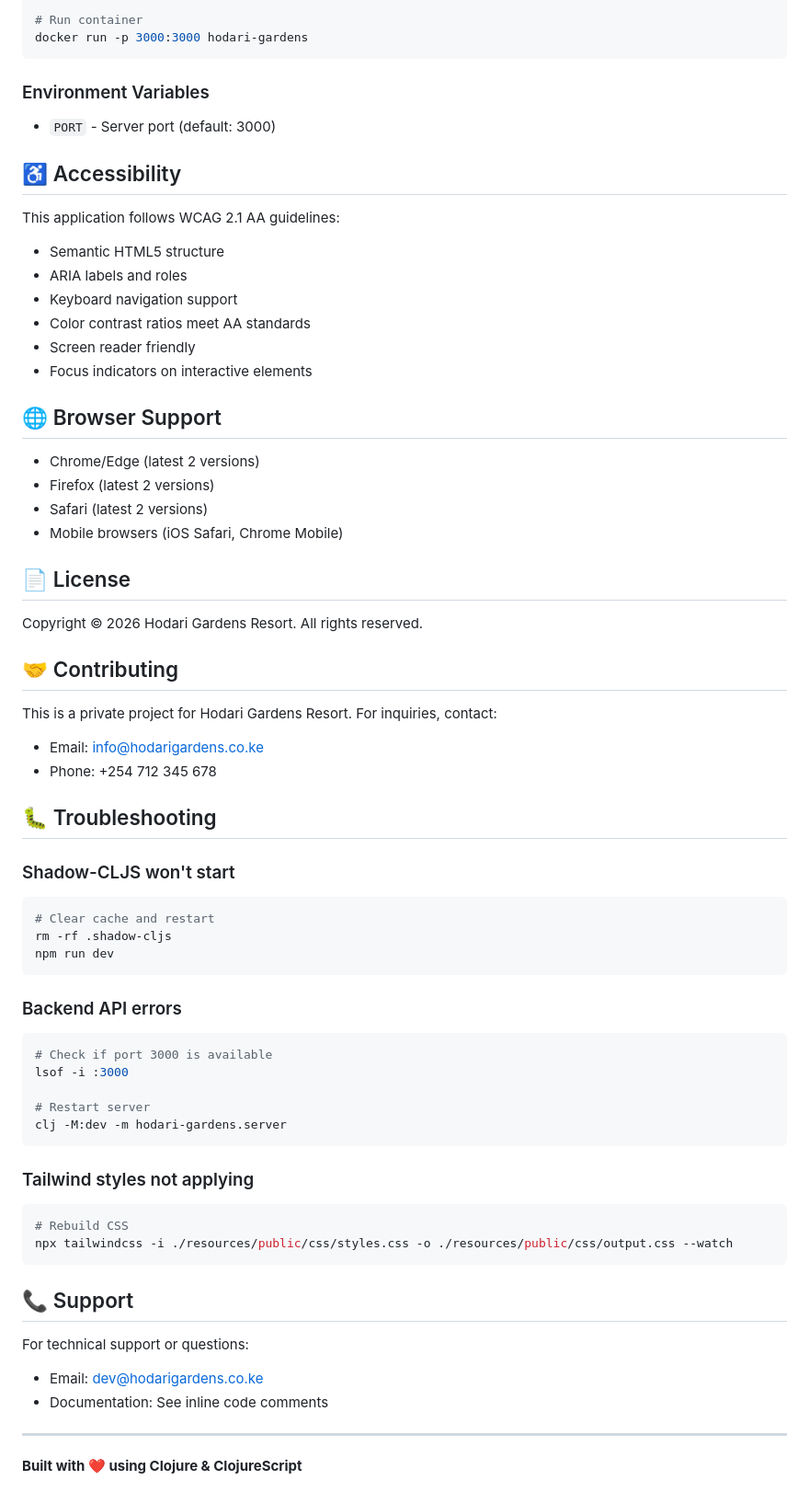
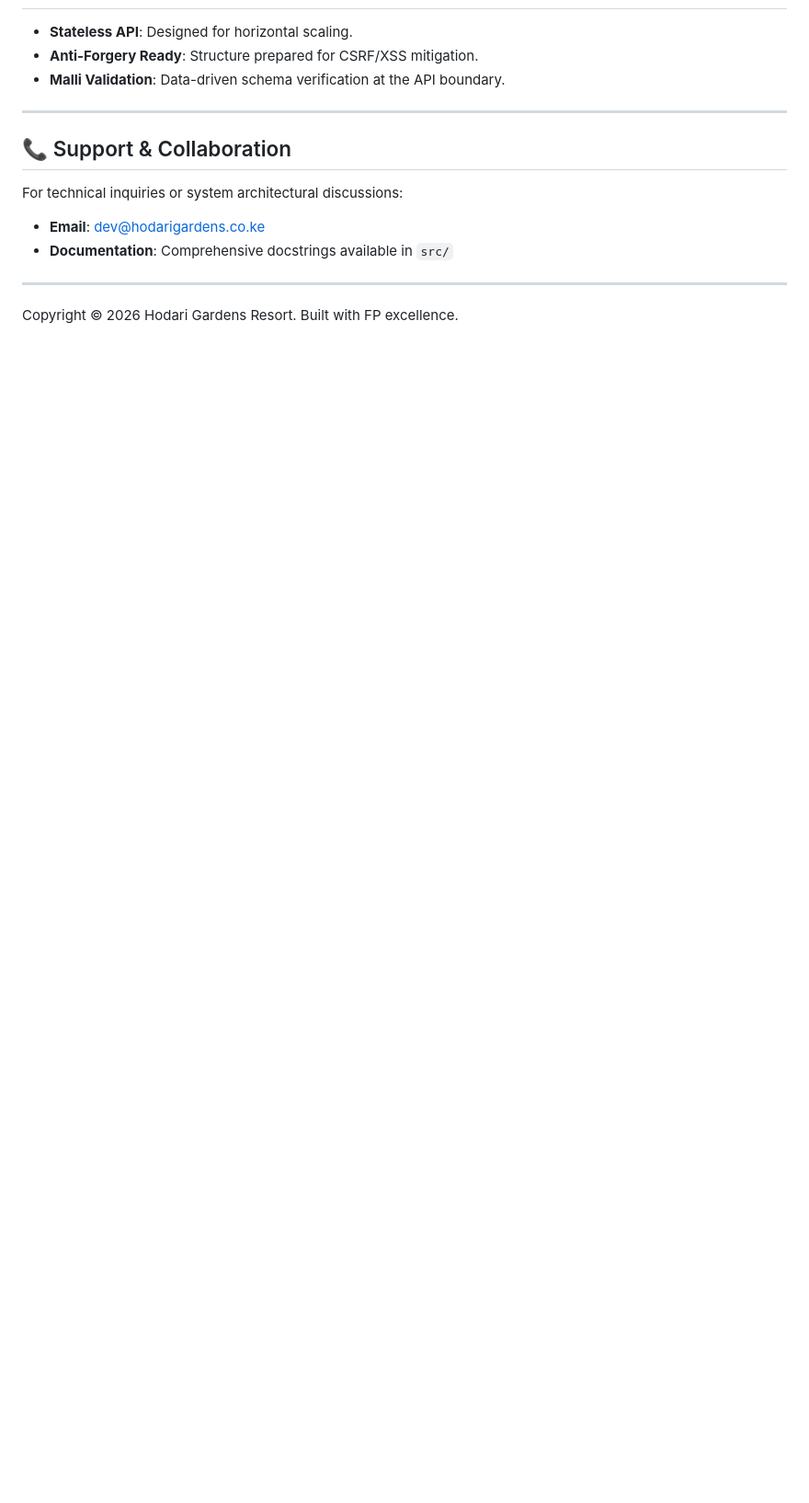
Before and after one commit to dennisgathu8/hodari-gardens, a Markdown page: README.md, the part around one of its changes. Shown at 92% size. Drawn GitHub-style; blank space fills up the shorter version.

Commit message:
docs: recraft README with 10x engineer standards and architecture diagram

````diff
--- a/README.md
+++ b/README.md
@@ -206,69 +124,15 @@ docker build -t hodari-gardens .
 
-# Run container
-docker run -p 3000:3000 hodari-gardens
-```
-
-### Environment Variables
-
-- `PORT` - Server port (default: 3000)
-
-## ♿ Accessibility
-
-This application follows WCAG 2.1 AA guidelines:
-- Semantic HTML5 structure
-- ARIA labels and roles
-- Keyboard navigation support
-- Color contrast ratios meet AA standards
-- Screen reader friendly
-- Focus indicators on interactive elements
-
-## 🌐 Browser Support
-
-- Chrome/Edge (latest 2 versions)
-- Firefox (latest 2 versions)
-- Safari (latest 2 versions)
-- Mobile browsers (iOS Safari, Chrome Mobile)
-
-## 📄 License
-
-Copyright © 2026 Hodari Gardens Resort. All rights reserved.
-
-## 🤝 Contributing
-
-This is a private project for Hodari Gardens Resort. For inquiries, contact:
-- Email: info@hodarigardens.co.ke
-- Phone: +254 712 345 678
-
-## 🐛 Troubleshooting
-
-### Shadow-CLJS won't start
-```bash
-# Clear cache and restart
-rm -rf .shadow-cljs
-npm run dev
-```
-
-### Backend API errors
-```bash
-# Check if port 3000 is available
-lsof -i :3000
-
-# Restart server
-clj -M:dev -m hodari-gardens.server
-```
-
-### Tailwind styles not applying
-```bash
-# Rebuild CSS
-npx tailwindcss -i ./resources/public/css/styles.css -o ./resources/public/css/output.css --watch
-```
-
-## 📞 Support
-
-For technical support or questions:
-- Email: dev@hodarigardens.co.ke
-- Documentation: See inline code comments
+- **Stateless API**: Designed for horizontal scaling.
+- **Anti-Forgery Ready**: Structure prepared for CSRF/XSS mitigation.
+- **Malli Validation**: Data-driven schema verification at the API boundary.
 
 ---
 
-**Built with ❤️ using Clojure & ClojureScript**
+## 📞 Support & Collaboration
+
+For technical inquiries or system architectural discussions:
+- **Email**: dev@hodarigardens.co.ke
+- **Documentation**: Comprehensive docstrings available in `src/`
+
+---
+Copyright © 2026 Hodari Gardens Resort. Built with FP excellence.
````
Also changed, not shown: other parts of README.md (+95 -177 lines).
